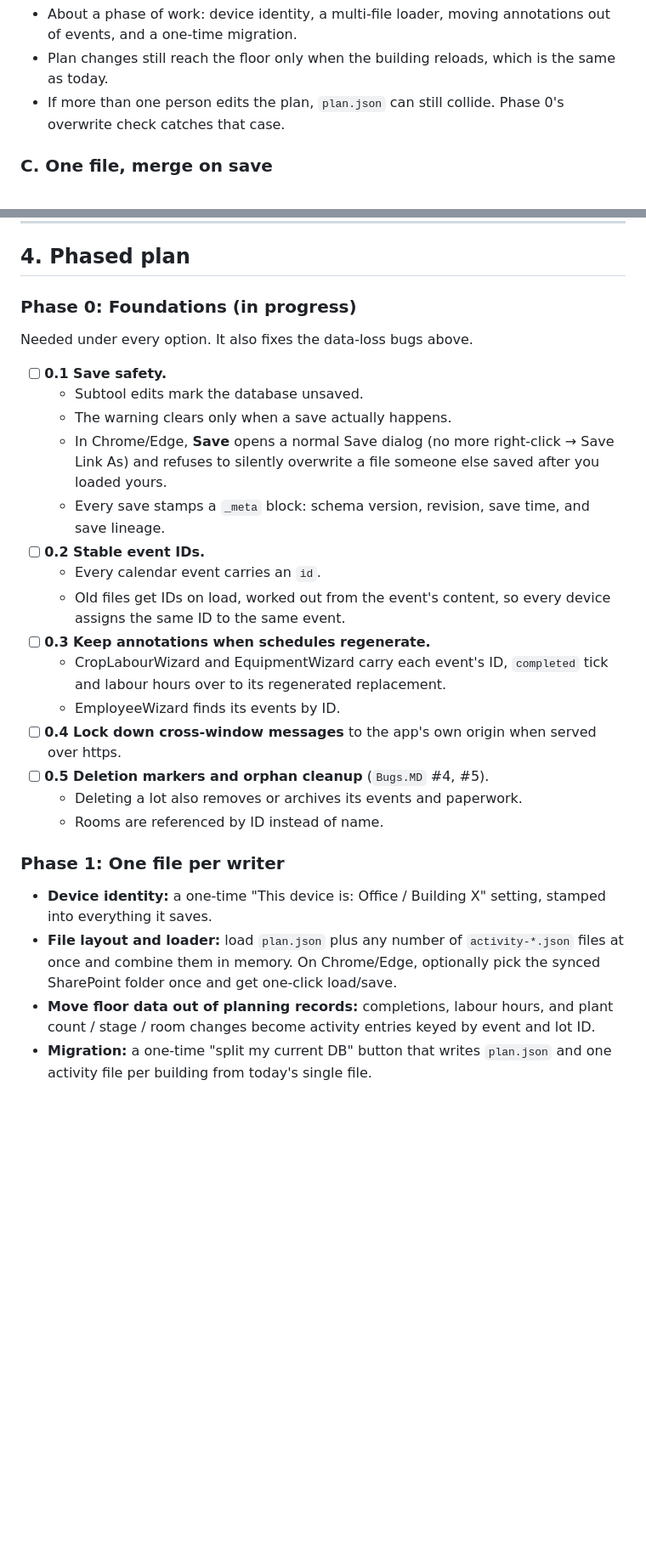
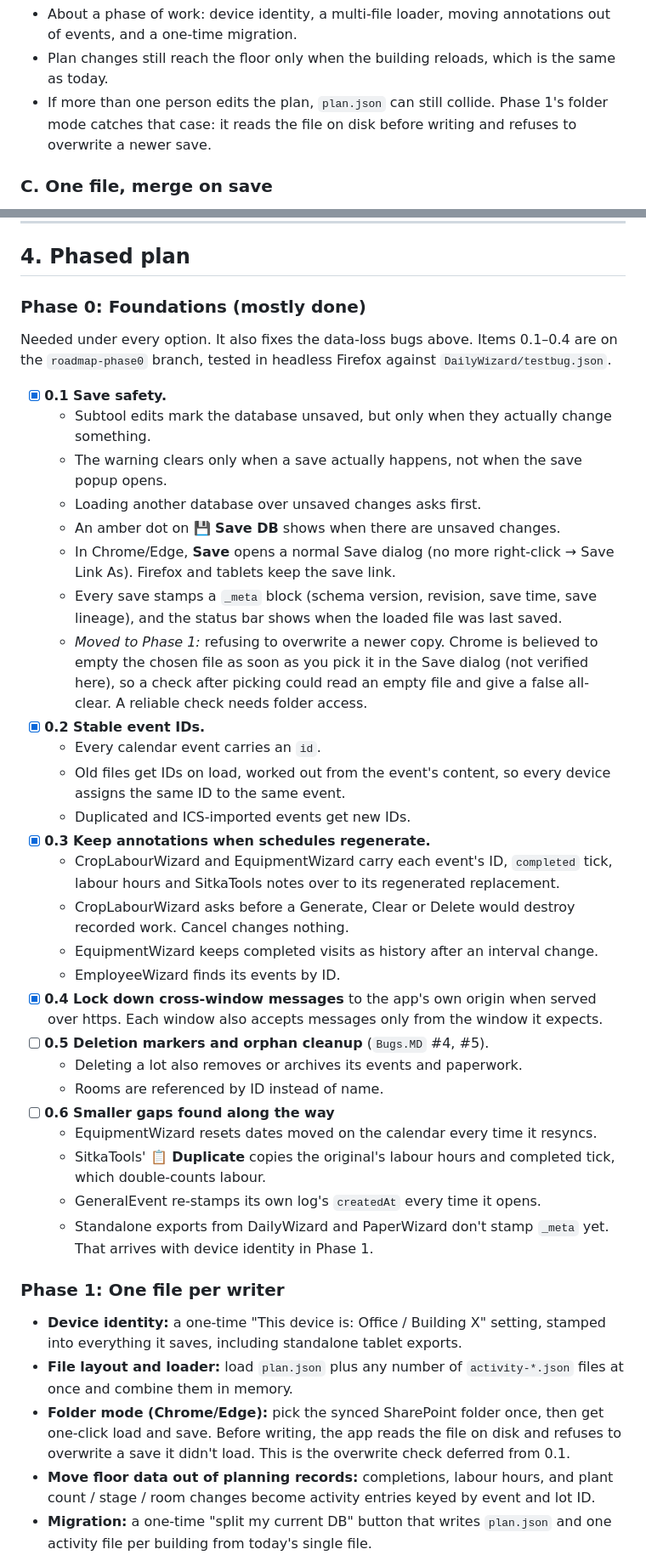
Before and after one commit to NonGreasyRelief/sitkatools, a Markdown page: ROADMAP.md, 2 parts joined by grey strips. Shown at 85% size. Rendered like a GitHub page; blank space fills up the shorter version.

Commit message:
Update roadmap with Phase 0 progress; point CLAUDE.md at it
Marks 0.1-0.4 done, records which audit problems are fixed, notes that
floor tablets export the whole DB, moves the overwrite check to Phase 1
folder mode, and lists the smaller gaps found along the way.

Co-Authored-By: Claude Opus 5.5 <noreply@anthropic.com>

```diff
--- a/ROADMAP.md
+++ b/ROADMAP.md
@@ -77,7 +78,7 @@ SharePoint/SitkaTools/
 **Costs**
 - About a phase of work: device identity, a multi-file loader, moving annotations out of events, and a one-time migration.
 - Plan changes still reach the floor only when the building reloads, which is the same as today.
-- If more than one person edits the plan, `plan.json` can still collide. Phase 0's overwrite check catches that case.
+- If more than one person edits the plan, `plan.json` can still collide. Phase 1's folder mode catches that case: it reads the file on disk before writing and refuses to overwrite a newer save.
 
 ### C. One file, merge on save
 
@@ -123,30 +124,42 @@ Phase 0 is needed whichever option is chosen, so it can start now.
 
 ## 4. Phased plan
 
-### Phase 0: Foundations (in progress)
+### Phase 0: Foundations (mostly done)
 
-Needed under every option. It also fixes the data-loss bugs above.
+Needed under every option. It also fixes the data-loss bugs above. Items 0.1–0.4 are on the `roadmap-phase0` branch, tested in headless Firefox against `DailyWizard/testbug.json`.
 
-- [ ] **0.1 Save safety.**
-  - Subtool edits mark the database unsaved.
-  - The warning clears only when a save actually happens.
-  - In Chrome/Edge, **Save** opens a normal Save dialog (no more right-click → Save Link As) and refuses to silently overwrite a file someone else saved after you loaded yours.
-  - Every save stamps a `_meta` block: schema version, revision, save time, and save lineage.
-- [ ] **0.2 Stable event IDs.**
+- [x] **0.1 Save safety.**
+  - Subtool edits mark the database unsaved, but only when they actually change something.
+  - The warning clears only when a save actually happens, not when the save popup opens.
+  - Loading another database over unsaved changes asks first.
+  - An amber dot on **💾 Save DB** shows when there are unsaved changes.
+  - In Chrome/Edge, **Save** opens a normal Save dialog (no more right-click → Save Link As). Firefox and tablets keep the save link.
+  - Every save stamps a `_meta` block (schema version, revision, save time, save lineage), and the status bar shows when the loaded file was last saved.
+  - *Moved to Phase 1:* refusing to overwrite a newer copy. Chrome is believed to empty the chosen file as soon as you pick it in the Save dialog (not verified here), so a check after picking could read an empty file and give a false all-clear. A reliable check needs folder access.
+- [x] **0.2 Stable event IDs.**
   - Every calendar event carries an `id`.
   - Old files get IDs on load, worked out from the event's content, so every device assigns the same ID to the same event.
-- [ ] **0.3 Keep annotations when schedules regenerate.**
-  - CropLabourWizard and EquipmentWizard carry each event's ID, `completed` tick and labour hours over to its regenerated replacement.
+  - Duplicated and ICS-imported events get new IDs.
+- [x] **0.3 Keep annotations when schedules regenerate.**
+  - CropLabourWizard and EquipmentWizard carry each event's ID, `completed` tick, labour hours and SitkaTools notes over to its regenerated replacement.
+  - CropLabourWizard asks before a Generate, Clear or Delete would destroy recorded work. Cancel changes nothing.
+  - EquipmentWizard keeps completed visits as history after an interval change.
   - EmployeeWizard finds its events by ID.
-- [ ] **0.4 Lock down cross-window messages** to the app's own origin when served over https.
+- [x] **0.4 Lock down cross-window messages** to the app's own origin when served over https. Each window also accepts messages only from the window it expects.
 - [ ] **0.5 Deletion markers and orphan cleanup** (`Bugs.MD` #4, #5).
   - Deleting a lot also removes or archives its events and paperwork.
   - Rooms are referenced by ID instead of name.
+- [ ] **0.6 Smaller gaps found along the way**
+  - EquipmentWizard resets dates moved on the calendar every time it resyncs.
+  - SitkaTools' **📋 Duplicate** copies the original's labour hours and completed tick, which double-counts labour.
+  - GeneralEvent re-stamps its own log's `createdAt` every time it opens.
+  - Standalone exports from DailyWizard and PaperWizard don't stamp `_meta` yet. That arrives with device identity in Phase 1.
 
 ### Phase 1: One file per writer
 
-- **Device identity:** a one-time "This device is: Office / Building X" setting, stamped into everything it saves.
-- **File layout and loader:** load `plan.json` plus any number of `activity-*.json` files at once and combine them in memory. On Chrome/Edge, optionally pick the synced SharePoint folder once and get one-click load/save.
+- **Device identity:** a one-time "This device is: Office / Building X" setting, stamped into everything it saves, including standalone tablet exports.
+- **File layout and loader:** load `plan.json` plus any number of `activity-*.json` files at once and combine them in memory.
+- **Folder mode (Chrome/Edge):** pick the synced SharePoint folder once, then get one-click load and save. Before writing, the app reads the file on disk and refuses to overwrite a save it didn't load. This is the overwrite check deferred from 0.1.
 - **Move floor data out of planning records:** completions, labour hours, and plant count / stage / room changes become activity entries keyed by event and lot ID.
 - **Migration:** a one-time "split my current DB" button that writes `plan.json` and one activity file per building from today's single file.
 - **Read-only guardrails:** a building device can view the plan but can't save it, and the office can't save a building's activity.
```
Also changed, not shown: other parts of ROADMAP.md (+9 -8 lines), CLAUDE.md (+2 -0 lines).
